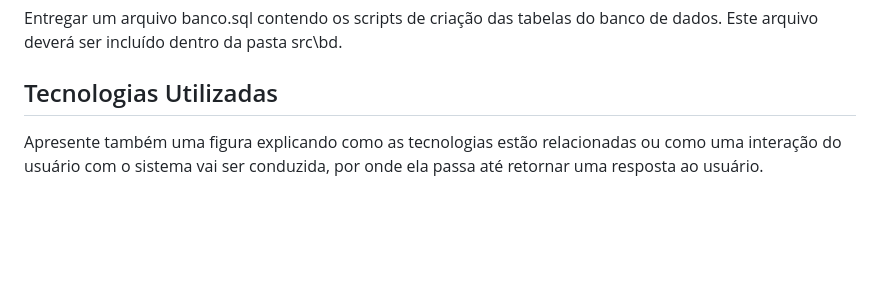
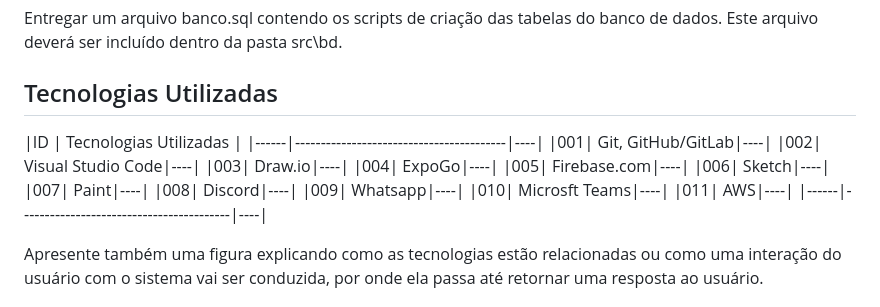
Before and after one commit to Ricardo-alencar65/Eduquei, a Markdown page: TIAM-Template/docs/05-Arquitetura da Solução.md, the part around the change. Rendered like a GitHub page; blank space fills up the shorter version.

```diff
--- a/TIAM-Template/docs/05-Arquitetura da Solução.md
+++ b/TIAM-Template/docs/05-Arquitetura da Solução.md
@@ -41,8 +41,20 @@ Entregar um arquivo banco.sql contendo os scripts de criação das tabelas do ba
 
 ## Tecnologias Utilizadas
 
-
-
+|ID    | Tecnologias Utilizadas  |
+|------|-----------------------------------------|----|
+|001| Git, GitHub/GitLab|----|
+|002| Visual Studio Code|----|
+|003| Draw.io|----|
+|004| ExpoGo|----|
+|005| Firebase.com|----|
+|006| Sketch|----|
+|007| Paint|----|
+|008| Discord|----|
+|009| Whatsapp|----|
+|010| Microsft Teams|----|
+|011| AWS|----|
+|------|-----------------------------------------|----|
 
 Apresente também uma figura explicando como as tecnologias estão relacionadas ou como uma interação do usuário com o sistema vai ser conduzida, por onde ela passa até retornar uma resposta ao usuário.
 
```
